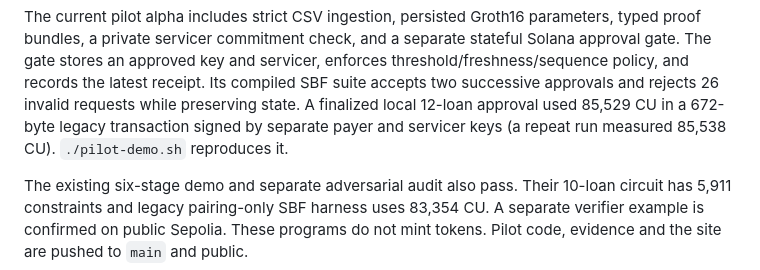
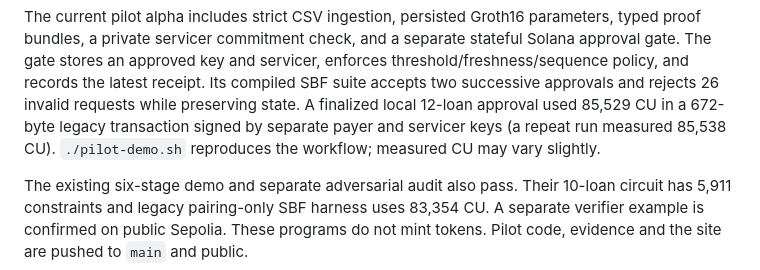
Before and after one commit to ss1738/rwa-credit-proof, a Markdown page: DEVELOPER_TOOLING_PROPOSAL.md, the part around the change. Drawn GitHub-style.

```diff
--- a/DEVELOPER_TOOLING_PROPOSAL.md
+++ b/DEVELOPER_TOOLING_PROPOSAL.md
@@ -30,7 +30,7 @@ stores an approved key and servicer, enforces threshold/freshness/sequence polic
 latest receipt. Its compiled SBF suite accepts two successive approvals and rejects 26 invalid
 requests while preserving state. A finalized local 12-loan approval used 85,529 CU in a 672-byte
 legacy transaction signed by separate payer and servicer keys (a repeat run measured 85,538 CU).
-`./pilot-demo.sh` reproduces it.
+`./pilot-demo.sh` reproduces the workflow; measured CU may vary slightly.
 
 The existing six-stage demo and separate adversarial audit also pass. Their 10-loan circuit has
 5,911 constraints and legacy pairing-only SBF harness uses 83,354 CU. A separate verifier example
```
Also changed, not shown: GRANT_APPLICATION.md (+1 -1 lines).
